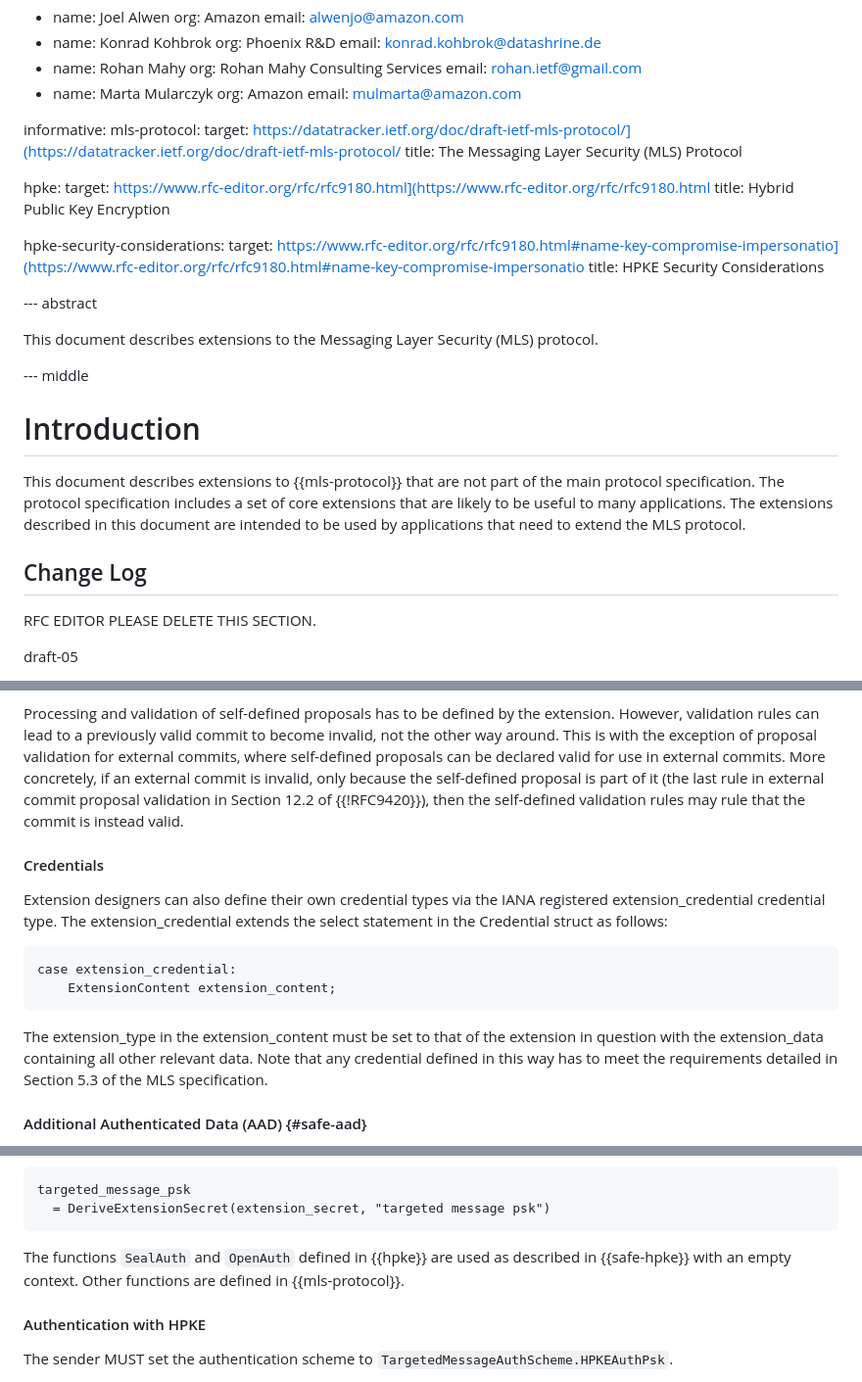
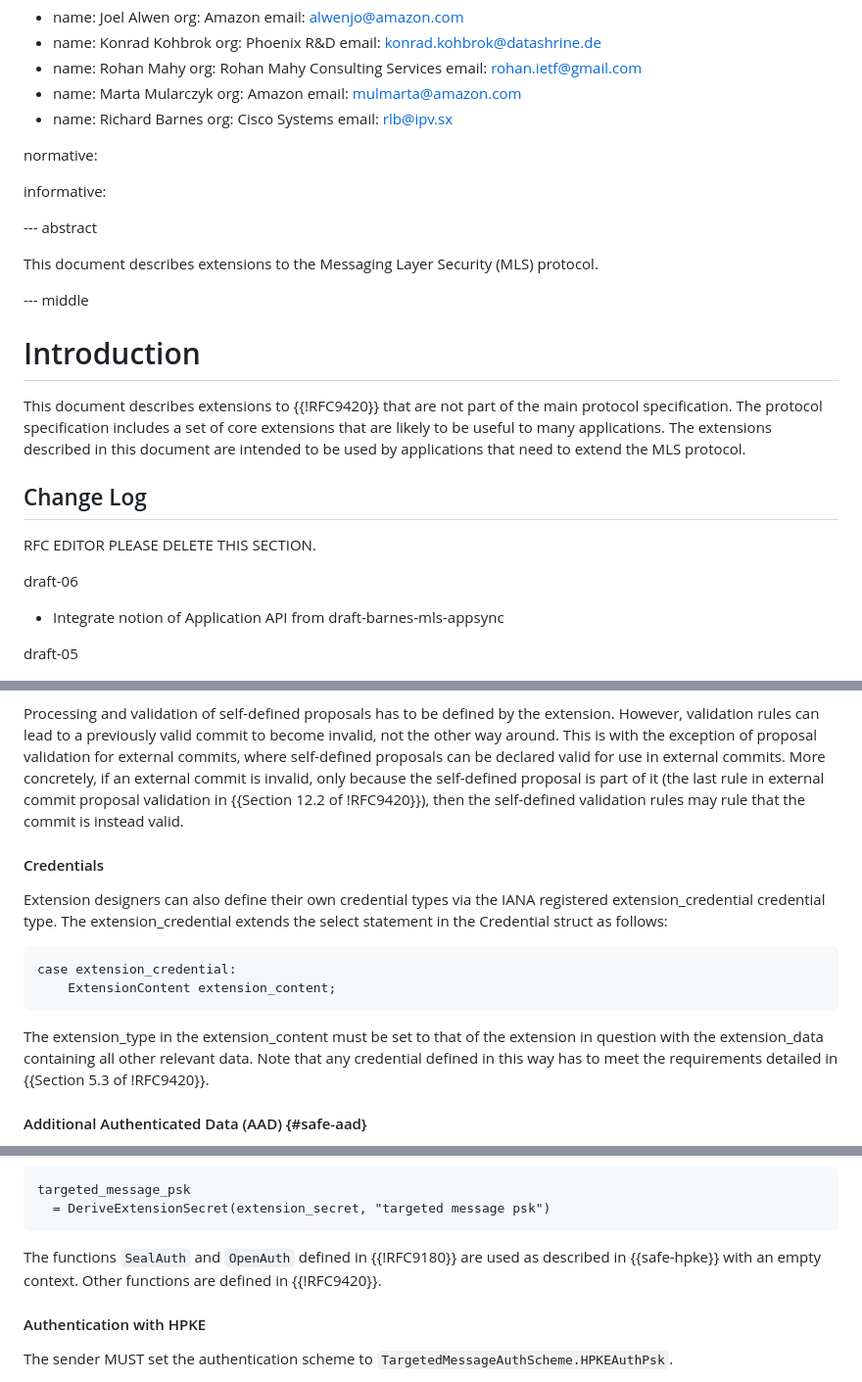
Before and after one commit to mlswg/mls-extensions, a Markdown page: draft-ietf-mls-extensions.md, 3 parts joined by grey strips. Shown: that part at 98% size. GitHub-like rendering.

Commit message:
Use preferred format for external "Section x.y.z" refs; add Richard as contributor.

```diff
--- a/draft-ietf-mls-extensions.md
+++ b/draft-ietf-mls-extensions.md
@@ -31,19 +31,13 @@ contributor:
  - name: Marta Mularczyk
    org:  Amazon
    email:  mulmarta@amazon.com
+ - name: Richard Barnes
+   org: Cisco Systems
+   email: rlb@ipv.sx
+
+normative:
 
 informative:
-  mls-protocol:
-    target: https://datatracker.ietf.org/doc/draft-ietf-mls-protocol/](https://datatracker.ietf.org/doc/draft-ietf-mls-protocol/
-    title: The Messaging Layer Security (MLS) Protocol
-
-  hpke:
-    target: https://www.rfc-editor.org/rfc/rfc9180.html](https://www.rfc-editor.org/rfc/rfc9180.html
-    title: Hybrid Public Key Encryption
-
-  hpke-security-considerations:
-    target: https://www.rfc-editor.org/rfc/rfc9180.html#name-key-compromise-impersonatio](https://www.rfc-editor.org/rfc/rfc9180.html#name-key-compromise-impersonatio
-    title: HPKE Security Considerations
 
 --- abstract
 
@@ -53,7 +47,7 @@ This document describes extensions to the Messaging Layer Security (MLS) protoco
 
 # Introduction
 
-This document describes extensions to {{mls-protocol}} that are not part of the
+This document describes extensions to {{!RFC9420}} that are not part of the
 main protocol specification. The protocol specification includes a set of core
 extensions that are likely to be useful to many applications. The extensions
 described in this document are intended to be used by applications that need to
@@ -62,6 +56,10 @@ extend the MLS protocol.
 ## Change Log
 
 RFC EDITOR PLEASE DELETE THIS SECTION.
+
+draft-06
+
+- Integrate notion of Application API from draft-barnes-mls-appsync
 
 draft-05
 
@@ -501,7 +499,7 @@ become invalid, not the other way around. This is with the exception of proposal
 validation for external commits, where self-defined proposals can be declared
 valid for use in external commits. More concretely, if an external commit is
 invalid, only because the self-defined proposal is part of it (the last rule in
-external commit proposal validation in Section 12.2 of {{!RFC9420}}), then the
+external commit proposal validation in {{Section 12.2 of !RFC9420}}), then the
 self-defined validation rules may rule that the commit is instead valid.
 
 #### Credentials
@@ -518,7 +516,7 @@ case extension_credential:
 The extension_type in the extension_content must be set to that of the extension
 in question  with the extension_data containing all other relevant data. Note
 that any credential defined in this way has to meet the requirements detailed in
-Section 5.3 of the MLS specification.
+{{Section 5.3 of !RFC9420}}.
 
 #### Additional Authenticated Data (AAD) {#safe-aad}
 
@@ -850,9 +848,9 @@ targeted_message_psk
   = DeriveExtensionSecret(extension_secret, "targeted message psk")
 ~~~
 
-The functions `SealAuth` and `OpenAuth` defined in {{hpke}} are used as
+The functions `SealAuth` and `OpenAuth` defined in {{!RFC9180}} are used as
 described in {{safe-hpke}} with an empty context. Other functions are defined in
-{{mls-protocol}}.
+{{!RFC9420}}.
 
 #### Authentication with HPKE
 
```
Also changed, not shown: other parts of draft-ietf-mls-extensions.md (+14 -14 lines).
